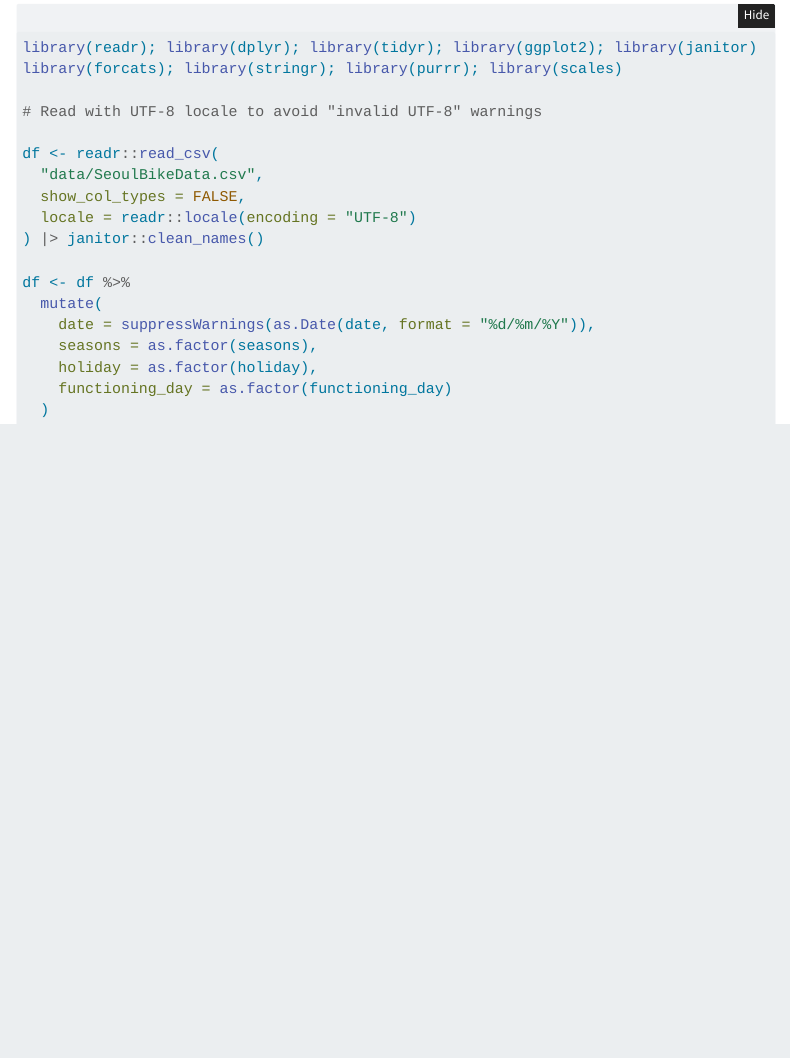
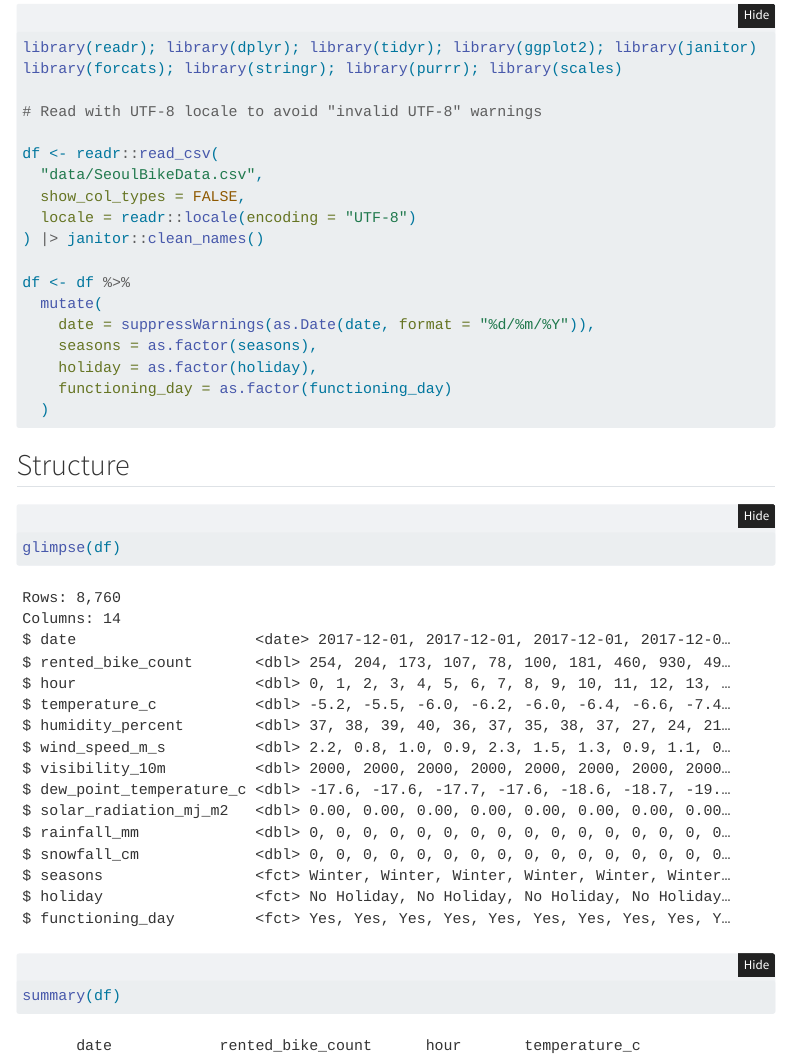
Before and after one commit to Shohn-Godboldt/Project_2_R_shiny-, a Quarto document (data_explore.qmd): the page in a window 1100 px wide, from 550 px down. Rendered offline with R 4.5, knitr and Pandoc in place of Quarto, with nearby package versions; folded parts are opened; menus at the side of the page are left out; column names are cleaned by a stand-in for the janitor package.

Commit message:
QMD-3: Add structure overview (glimpse + summary)

````diff
--- a/data_explore.qmd
+++ b/data_explore.qmd
@@ -49,3 +49,10 @@ df <- df %>%
     functioning_day = as.factor(functioning_day)
   )
 ```
+
+## Structure
+
+```{r}
+glimpse(df)
+summary(df)
+```
````
Also changed, not shown: data_explore.html.
